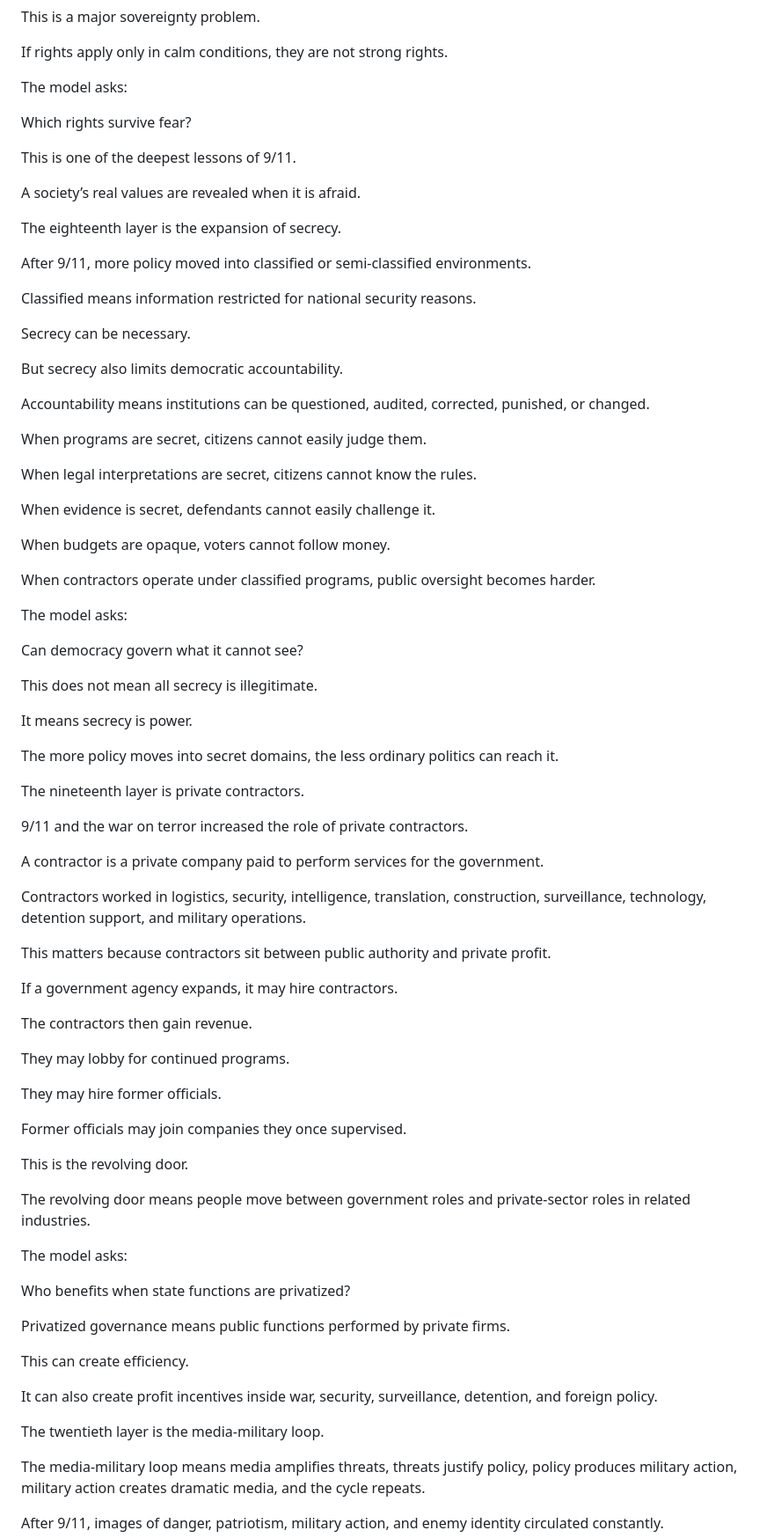
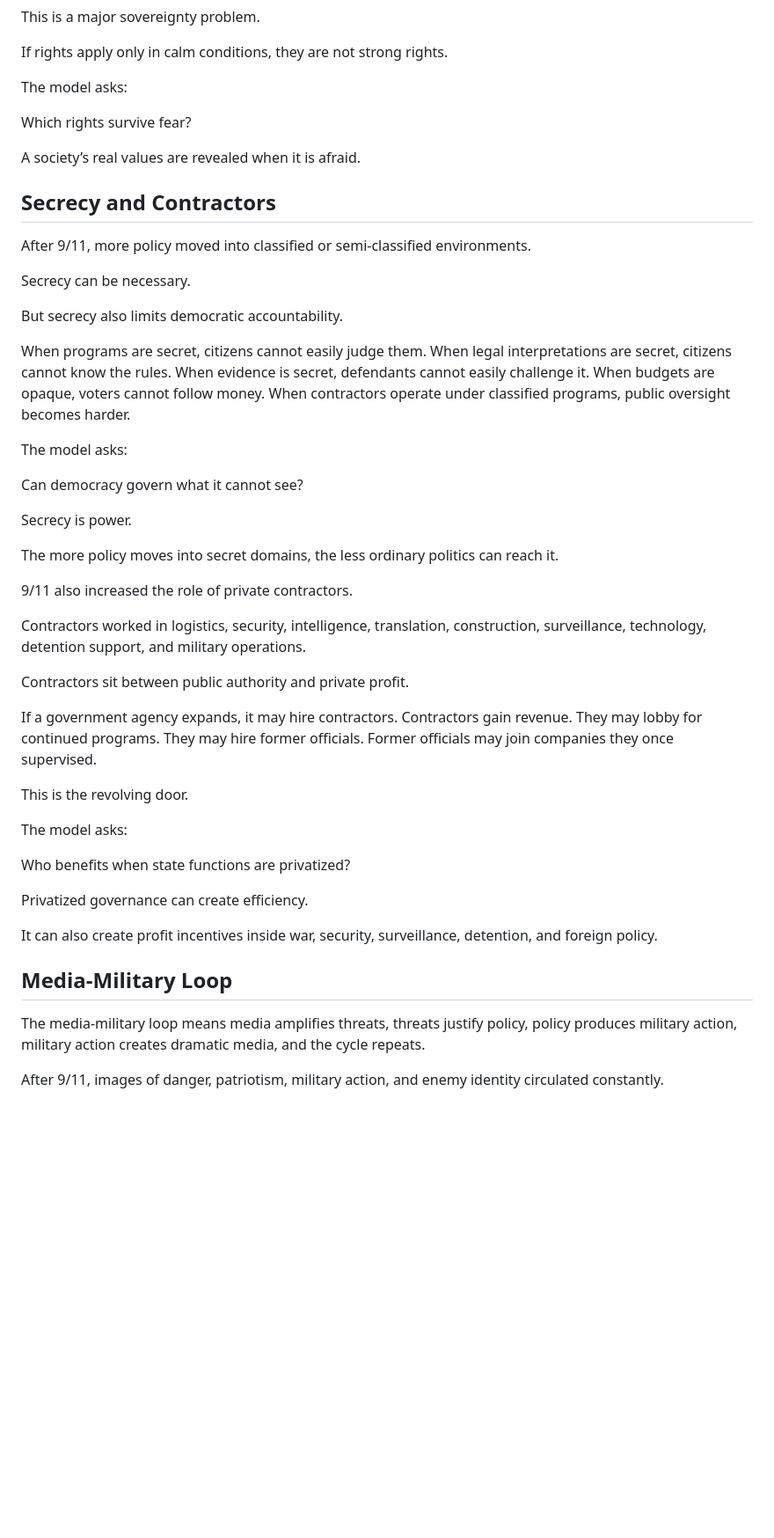
Before and after one commit to TitanicParker/Who-can-say-no, a Markdown page: documents/09-case-study-911.md, the part around one of its changes. Shown at 88% size. Rendered like a GitHub page; blank space fills up the shorter version.

Commit message:
Revise 9/11 case study chapter

```diff
--- a/documents/09-case-study-911.md
+++ b/documents/09-case-study-911.md
@@ -964,77 +558,45 @@ The model asks:
 
 Which rights survive fear?
 
-This is one of the deepest lessons of 9/11.
-
 A society’s real values are revealed when it is afraid.
 
-The eighteenth layer is the expansion of secrecy.
+## Secrecy and Contractors
 
 After 9/11, more policy moved into classified or semi-classified environments.
-
-Classified means information restricted for national security reasons.
 
 Secrecy can be necessary.
 
 But secrecy also limits democratic accountability.
 
-Accountability means institutions can be questioned, audited, corrected, punished, or changed.
-
-When programs are secret, citizens cannot easily judge them.
-
-When legal interpretations are secret, citizens cannot know the rules.
-
-When evidence is secret, defendants cannot easily challenge it.
-
-When budgets are opaque, voters cannot follow money.
-
-When contractors operate under classified programs, public oversight becomes harder.
+When programs are secret, citizens cannot easily judge them. When legal interpretations are secret, citizens cannot know the rules. When evidence is secret, defendants cannot easily challenge it. When budgets are opaque, voters cannot follow money. When contractors operate under classified programs, public oversight becomes harder.
 
 The model asks:
 
 Can democracy govern what it cannot see?
 
-This does not mean all secrecy is illegitimate.
-
-It means secrecy is power.
+Secrecy is power.
 
 The more policy moves into secret domains, the less ordinary politics can reach it.
 
-The nineteenth layer is private contractors.
-
-9/11 and the war on terror increased the role of private contractors.
-
-A contractor is a private company paid to perform services for the government.
+9/11 also increased the role of private contractors.
 
 Contractors worked in logistics, security, intelligence, translation, construction, surveillance, technology, detention support, and military operations.
 
-This matters because contractors sit between public authority and private profit.
+Contractors sit between public authority and private profit.
 
-If a government agency expands, it may hire contractors.
-
-The contractors then gain revenue.
-
-They may lobby for continued programs.
-
-They may hire former officials.
-
-Former officials may join companies they once supervised.
+If a government agency expands, it may hire contractors. Contractors gain revenue. They may lobby for continued programs. They may hire former officials. Former officials may join companies they once supervised.
 
 This is the revolving door.
-
-The revolving door means people move between government roles and private-sector roles in related industries.
 
 The model asks:
 
 Who benefits when state functions are privatized?
 
-Privatized governance means public functions performed by private firms.
-
-This can create efficiency.
+Privatized governance can create efficiency.
 
 It can also create profit incentives inside war, security, surveillance, detention, and foreign policy.
 
-The twentieth layer is the media-military loop.
+## Media-Military Loop
 
 The media-military loop means media amplifies threats, threats justify policy, policy produces military action, military action creates dramatic media, and the cycle repeats.
 
```
Also changed, not shown: other parts of documents/09-case-study-911.md (+83 -569 lines).
